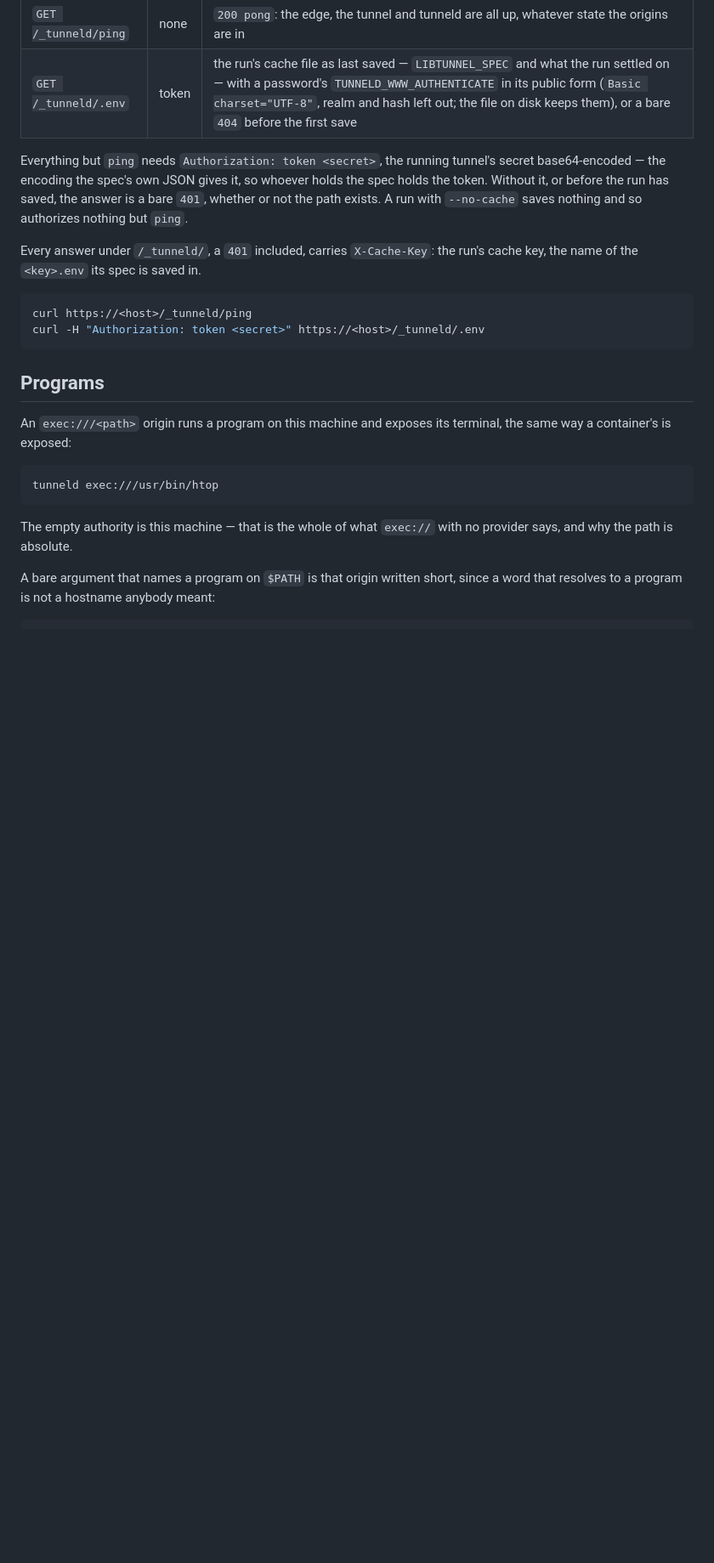
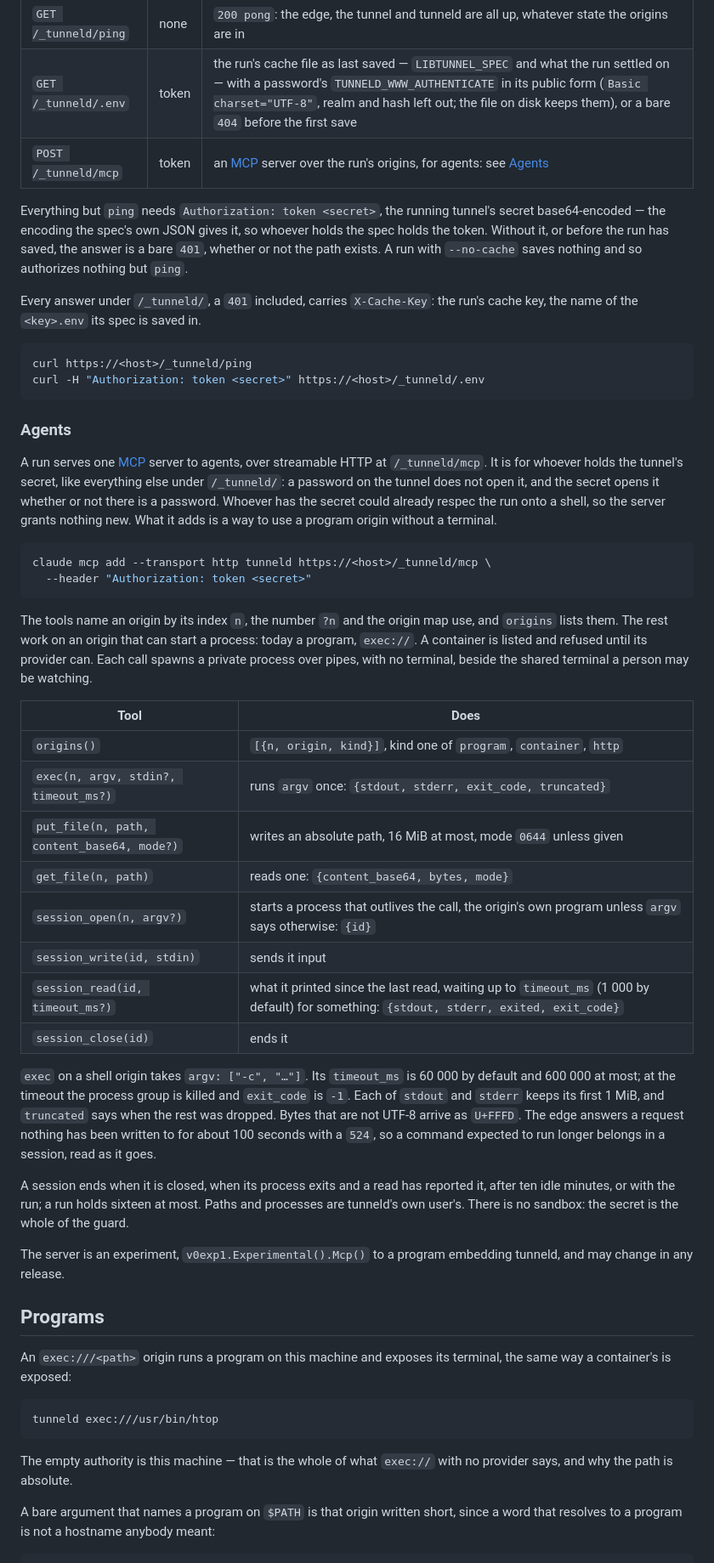
Before and after one commit to tunnel-pizza/tunneld, a Markdown page: docs/reference.md, the part around the change. Shown at 85% size. Drawn GitHub-style; blank space fills up the shorter version.

Commit message:
docs: the agent MCP server, its tools and its guard (#243)
Co-Authored-By: Claude Opus 5.5 <noreply@anthropic.com>

````diff
--- a/docs/reference.md
+++ b/docs/reference.md
@@ -186,6 +186,7 @@ else is the origins', passed through exactly as it was sent.
 | ---- | ---- | ------- |
 | `GET /_tunneld/ping` | none | `200 pong`: the edge, the tunnel and tunneld are all up, whatever state the origins are in |
 | `GET /_tunneld/.env` | token | the run's cache file as last saved — `LIBTUNNEL_SPEC` and what the run settled on — with a password's `TUNNELD_WWW_AUTHENTICATE` in its public form (`Basic charset="UTF-8"`, realm and hash left out; the file on disk keeps them), or a bare `404` before the first save |
+| `POST /_tunneld/mcp` | token | an [MCP](https://modelcontextprotocol.io) server over the run's origins, for agents: see [Agents](#agents) |
 
 Everything but `ping` needs `Authorization: token <secret>`, the running
 tunnel's secret base64-encoded — the encoding the spec's own JSON gives it, so
@@ -200,6 +201,54 @@ run's cache key, the name of the `<key>.env` its spec is saved in.
 curl https://<host>/_tunneld/ping
 curl -H "Authorization: token <secret>" https://<host>/_tunneld/.env
 ```
+
+### Agents
+
+A run serves one [MCP](https://modelcontextprotocol.io) server to agents, over
+streamable HTTP at `/_tunneld/mcp`. It is for whoever holds the tunnel's
+secret, like everything else under `/_tunneld/`: a password on the tunnel
+does not open it, and the secret opens it whether or not there is a
+password. Whoever has the secret could already respec the run onto a shell,
+so the server grants nothing new. What it adds is a way to use a program
+origin without a terminal.
+
+```sh
+claude mcp add --transport http tunneld https://<host>/_tunneld/mcp \
+  --header "Authorization: token <secret>"
+```
+
+The tools name an origin by its index `n`, the number `?n` and the origin
+map use, and `origins` lists them. The rest work on an origin that can start
+a process: today a program, `exec://`. A container is listed and refused
+until its provider can. Each call spawns a private process over pipes, with
+no terminal, beside the shared terminal a person may be watching.
+
+| Tool | Does |
+| ---- | ---- |
+| `origins()` | `[{n, origin, kind}]`, kind one of `program`, `container`, `http` |
+| `exec(n, argv, stdin?, timeout_ms?)` | runs `argv` once: `{stdout, stderr, exit_code, truncated}` |
+| `put_file(n, path, content_base64, mode?)` | writes an absolute path, 16 MiB at most, mode `0644` unless given |
+| `get_file(n, path)` | reads one: `{content_base64, bytes, mode}` |
+| `session_open(n, argv?)` | starts a process that outlives the call, the origin's own program unless `argv` says otherwise: `{id}` |
+| `session_write(id, stdin)` | sends it input |
+| `session_read(id, timeout_ms?)` | what it printed since the last read, waiting up to `timeout_ms` (1 000 by default) for something: `{stdout, stderr, exited, exit_code}` |
+| `session_close(id)` | ends it |
+
+`exec` on a shell origin takes `argv: ["-c", "…"]`. Its `timeout_ms` is
+60 000 by default and 600 000 at most; at the timeout the process group is
+killed and `exit_code` is `-1`. Each of `stdout` and `stderr` keeps its first
+1 MiB, and `truncated` says when the rest was dropped. Bytes that are not
+UTF-8 arrive as `U+FFFD`. The edge answers a request nothing has been
+written to for about 100 seconds with a `524`, so a command expected to run
+longer belongs in a session, read as it goes.
+
+A session ends when it is closed, when its process exits and a read has
+reported it, after ten idle minutes, or with the run; a run holds sixteen at
+most. Paths and processes are tunneld's own user's. There is no sandbox: the
+secret is the whole of the guard.
+
+The server is an experiment, `v0exp1.Experimental().Mcp()` to a program
+embedding tunneld, and may change in any release.
 
 ## Programs
 
````
Also changed, not shown: CONTRIBUTING.md (+8 -1 lines).
